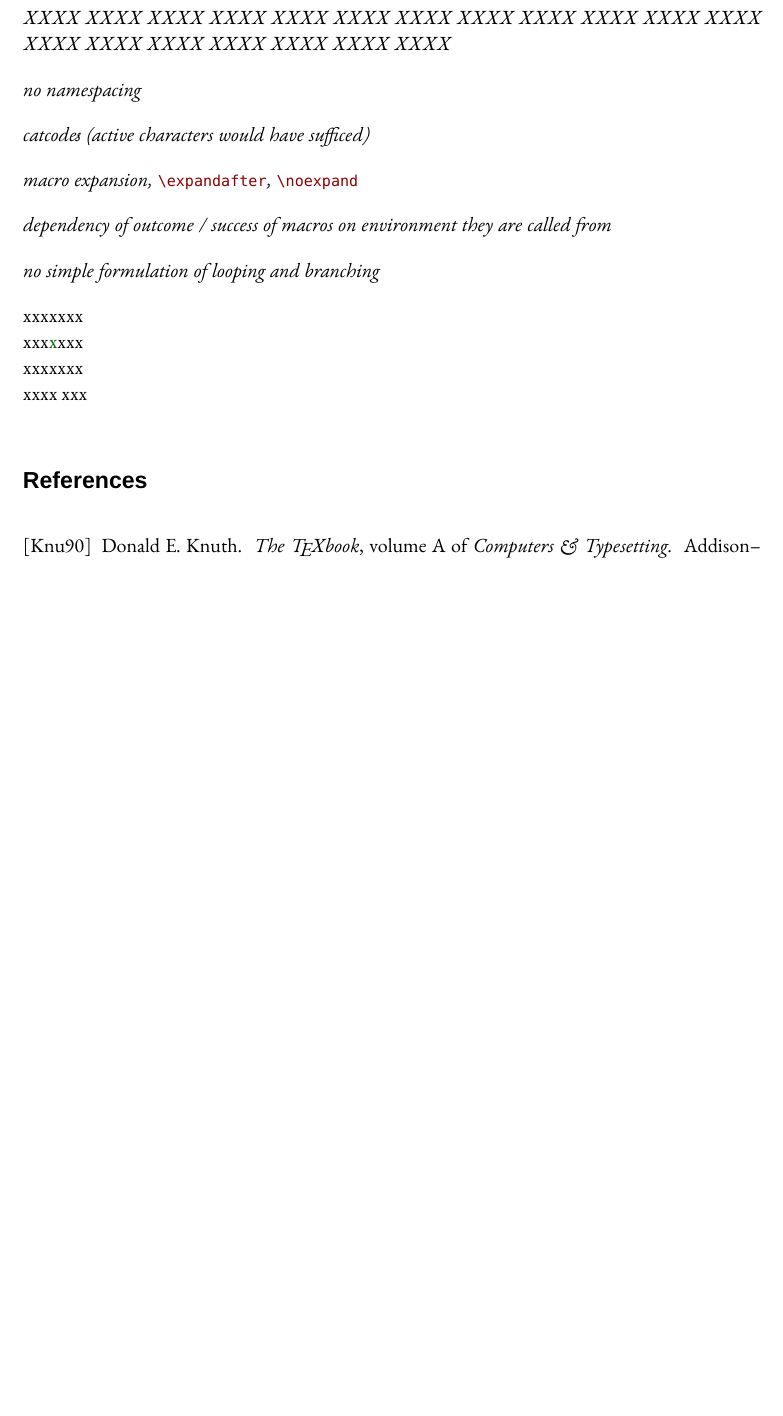
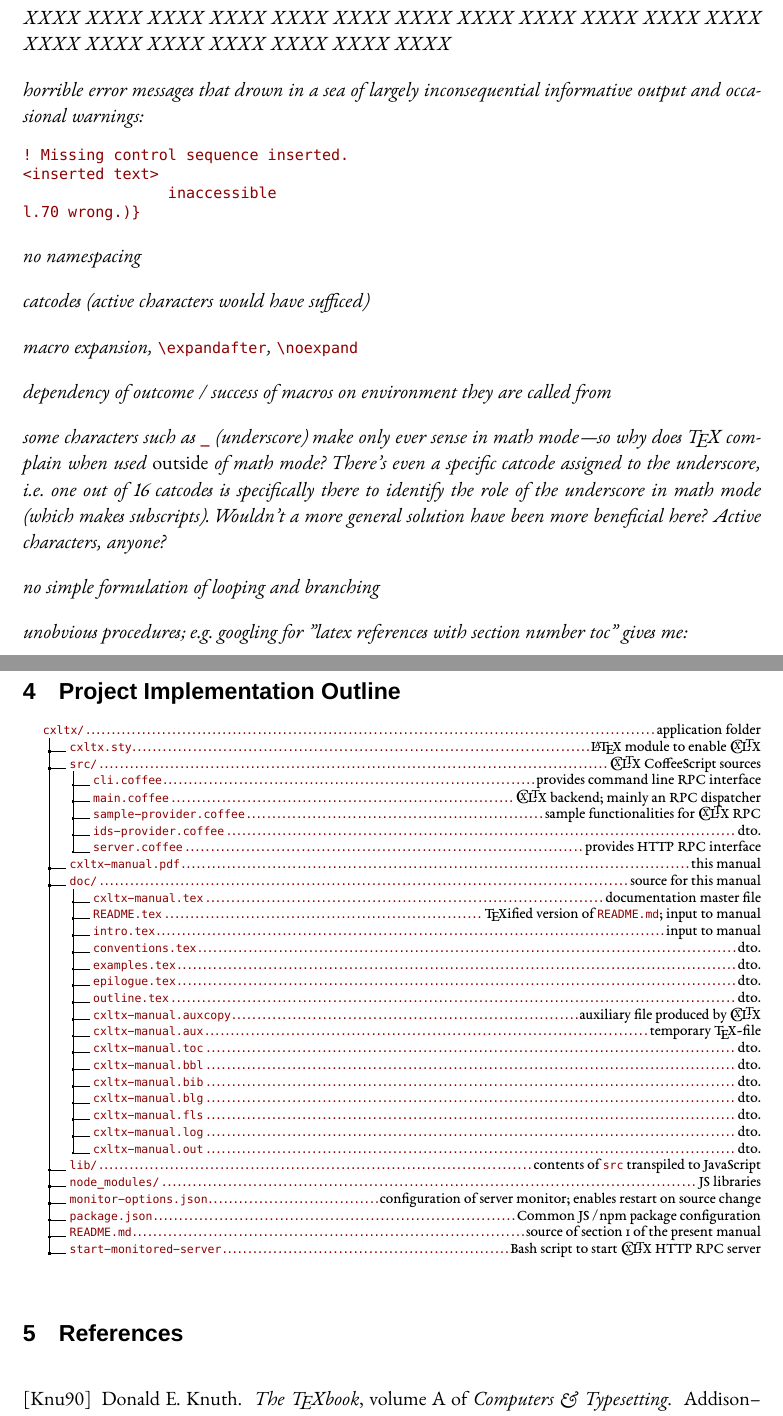
Before and after one commit to loveencounterflow/cxltx, a LaTeX document (doc/cxltx-manual.tex, which reads doc/epilogue.tex, doc/outline.tex): part of page 23 of 23 before the commit and two parts of pages 22 and 23 of 23 after it, the two joined at a grey line, cut so that both start at the same text, the shorter picture padded with empty space. The pictures show the PDF file cxltx-manual.pdf that the author committed with the source.

Commit message:
added project outline

```diff
--- a/doc/epilogue.tex
+++ b/doc/epilogue.tex
@@ -219,6 +219,16 @@ Let us pinpoint a few observations on what makes \TeX\ so hard.
 
 XXXX XXXX XXXX XXXX XXXX XXXX XXXX XXXX XXXX XXXX XXXX XXXX XXXX XXXX XXXX XXXX XXXX XXXX XXXX
 
+horrible error messages that drown in a sea of largely inconsequential informative output and
+occasional warnings:
+
+\begin{verbatim}
+! Missing control sequence inserted.
+<inserted text>
+                inaccessible
+l.70 wrong.)}
+\end{verbatim}
+
 no namespacing
 
 catcodes (active characters would have sufficed)
@@ -228,7 +238,16 @@ macro expansion,
 
 dependency of outcome / success of macros on environment they are called from
 
+some characters such as \verb#_# (underscore) make only ever sense in math mode---so why does \TeX\ complain when used
+{\em outside} of math mode? There's even a specific catcode assigned to the underscore, i.e. one out of
+16 catcodes is specifically there to identify the role of the underscore in math mode (which makes subscripts).
+Wouldn't a more general solution have been more beneficial here? Active characters, anyone?
+
 no simple formulation of looping and branching
+
+unobvious procedures; e.g. googling for "latex references with section number toc" gives me:
+
+% \quote{For standard classes (article, book, report), adding \usepackage[nottoc,numbib]{tocbibind} to your document preamble should work.}
 
 % \newtoggle{CXLTXwrapOutputToggle}
 % \toggletrue{CXLTXwrapOutputToggle}
--- /dev/null
+++ b/doc/outline.tex
@@ -0,0 +1,27 @@
+
+
+\section{Project Implementation Outline}\label{outline}
+\begingroup
+\smaller[1.5]
+% \leading{30mm} % no effect...
+\renewcommand*\DTstyle{\verbatimfont\textcolor{DarkRed}}
+\renewcommand*\DTstylecomment{\commentfont\color{black}}
+\dirtree{%
+.1 cxltx/\DTcomment{application folder}.
+.2 cxltx.sty\DTcomment{\LaTeX\ module to enable \CXLTX}.
+.2 src/\DTcomment{\CXLTX\ CoffeeScript sources}.
+.3 cli.coffee\DTcomment{provides command line RPC interface}.
+.3 main.coffee\DTcomment{\CXLTX\ backend; mainly an RPC dispatcher}.
+.3 sample-provider.coffee\DTcomment{sample functionalities for \CXLTX\ RPC}.
+.3 ids-provider.coffee\DTcomment{dto.}.
+.3 server.coffee\DTcomment{provides HTTP RPC interface}.
+.2 cxltx-manual.pdf\DTcomment{this manual}.
+.2 doc/\DTcomment{source for this manual}.
+.3 cxltx-manual.tex\DTcomment{documentation master file}.
+.3 README.tex\DTcomment{\TeX ified version of \texttt{README.md}; input to manual}.
+.3 intro.tex\DTcomment{input to manual}.
+.3 conventions.tex\DTcomment{dto.}.
+.3 examples.tex\DTcomment{dto.}.
+.3 epilogue.tex\DTcomment{dto.}.
+.3 outline.tex\DTcomment{dto.}.
+.3 cxltx-manual.auxcopy\DTcomment{auxiliary file produced by \CXLTX}.
@@ -0,0 +36,8 @@
+.2 lib/\DTcomment{contents of \texttt{src} transpiled to JavaScript}.
+.2 node\_modules/\DTcomment{JS libraries}.
+.2 monitor-options.json\DTcomment{configuration of server monitor; enables restart on source change}.
+.2 package.json\DTcomment{Common JS / npm package configuration}.
+.2 README.md\DTcomment{source of section 1 of the present manual}.
+.2 start-monitored-server\DTcomment{Bash script to start \CXLTX\ HTTP RPC server}.
+}
+\endgroup
```
Also changed, not shown: doc/cxltx-manual.tex (+12 -0 lines), cxltx-manual.pdf, doc/examples.tex (line endings or trailing spaces), doc/epilogue.tex (17 more changed lines), doc/outline.tex (8 more changed lines), 4 other files.
